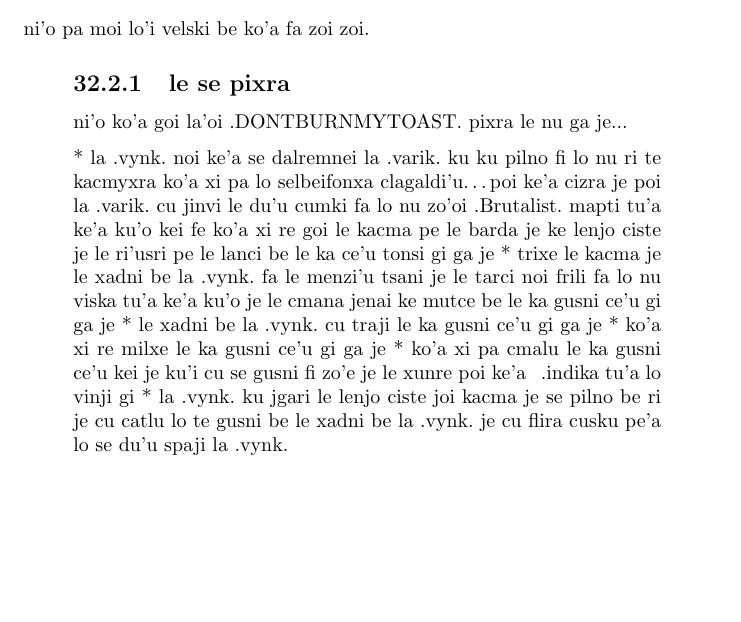
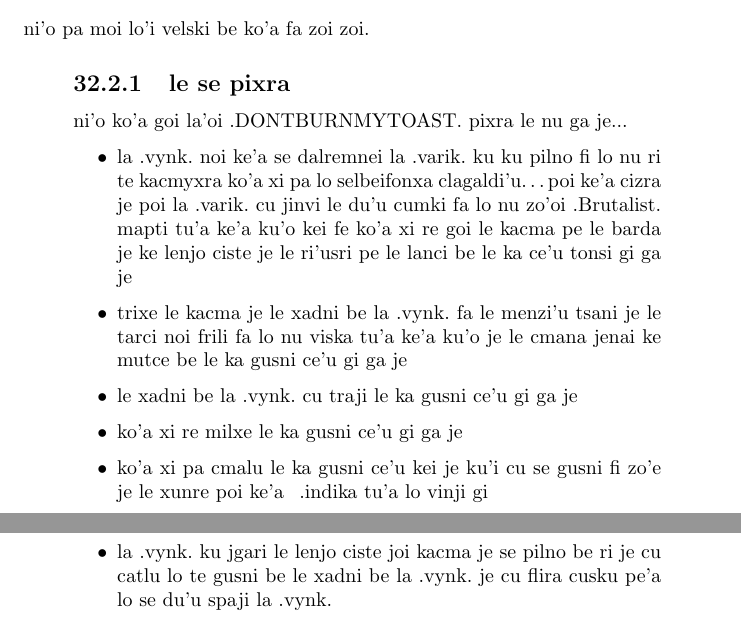
Before and after one commit to varikvalefor/drawingstuff, a LaTeX document (drawings.tex): part of page 143 of 164 before the commit and two parts of pages 143 and 144 of 164 after it, the two joined at a grey line, cut so that both start at the same text, the shorter picture padded with empty space. Compiled offline with pdfLaTeX.

Commit message:
ni'o bixygau pe'a le me'oi .Markdown. co'e le me'oi .itemize. co'e

```diff
--- a/drawings.tex
+++ b/drawings.tex
@@ -2035,12 +2035,14 @@ ni'o pa moi lo'i velski be ko'a fa zoi zoi.
 	\subsection{le se pixra}
 	ni'o ko'a goi la'oi .DONTBURNMYTOAST.\ pixra le nu ga je...
 
-	* la .vynk.\ noi ke'a se dalremnei la .varik.\ ku ku pilno fi lo nu ri te kacmyxra ko'a xi pa lo selbeifonxa clagaldi'u\ldots poi ke'a cizra je poi la .varik.\ cu jinvi le du'u cumki fa lo nu zo'oi .Brutalist.\ mapti tu'a ke'a ku'o kei fe ko'a xi re goi le kacma pe le barda je ke lenjo ciste je le ri'usri pe le lanci be le ka ce'u tonsi gi ga je
-	* trixe le kacma je le xadni be la .vynk.\ fa le menzi'u tsani je le tarci noi frili fa lo nu viska tu'a ke'a ku'o je le cmana jenai ke mutce be le ka gusni ce'u gi ga je
-	* le xadni be la .vynk.\ cu traji le ka gusni ce'u gi ga je
-	* ko'a xi re milxe le ka gusni ce'u gi ga je
-	* ko'a xi pa cmalu le ka gusni ce'u kei je ku'i cu se gusni fi zo'e je le xunre poi ke'a\sds .indika tu'a lo vinji gi
-	* la .vynk.\ ku jgari le lenjo ciste joi kacma je se pilno be ri je cu catlu lo te gusni be le xadni be la .vynk.\ je cu flira cusku pe'a lo se du'u spaji la .vynk.
+	\begin{itemize}
+		\item la .vynk.\ noi ke'a se dalremnei la .varik.\ ku ku pilno fi lo nu ri te kacmyxra ko'a xi pa lo selbeifonxa clagaldi'u\ldots poi ke'a cizra je poi la .varik.\ cu jinvi le du'u cumki fa lo nu zo'oi .Brutalist.\ mapti tu'a ke'a ku'o kei fe ko'a xi re goi le kacma pe le barda je ke lenjo ciste je le ri'usri pe le lanci be le ka ce'u tonsi gi ga je
+		\item trixe le kacma je le xadni be la .vynk.\ fa le menzi'u tsani je le tarci noi frili fa lo nu viska tu'a ke'a ku'o je le cmana jenai ke mutce be le ka gusni ce'u gi ga je
+		\item le xadni be la .vynk.\ cu traji le ka gusni ce'u gi ga je
+		\item ko'a xi re milxe le ka gusni ce'u gi ga je
+		\item ko'a xi pa cmalu le ka gusni ce'u kei je ku'i cu se gusni fi zo'e je le xunre poi ke'a\sds .indika tu'a lo vinji gi
+		\item la .vynk.\ ku jgari le lenjo ciste joi kacma je se pilno be ri je cu catlu lo te gusni be le xadni be la .vynk.\ je cu flira cusku pe'a lo se du'u spaji la .vynk.
+	\end{itemize}
 
 	\subsection{le smuni}
 	ni'o ko'a srana le si'o ku'irni masti je le su'u cfari fa lo so'i nu vy goi la .varik.\ cu te kacmyxra lo broda cei ke selbeifonxa clagaldi'u ke'e noi ke'a cinri vy...\ kei kei je le su'u cinri vy fa lo tolci'i be lo so'i prenu jenai ke du be vy
```
Also changed, not shown: 1 other file.
